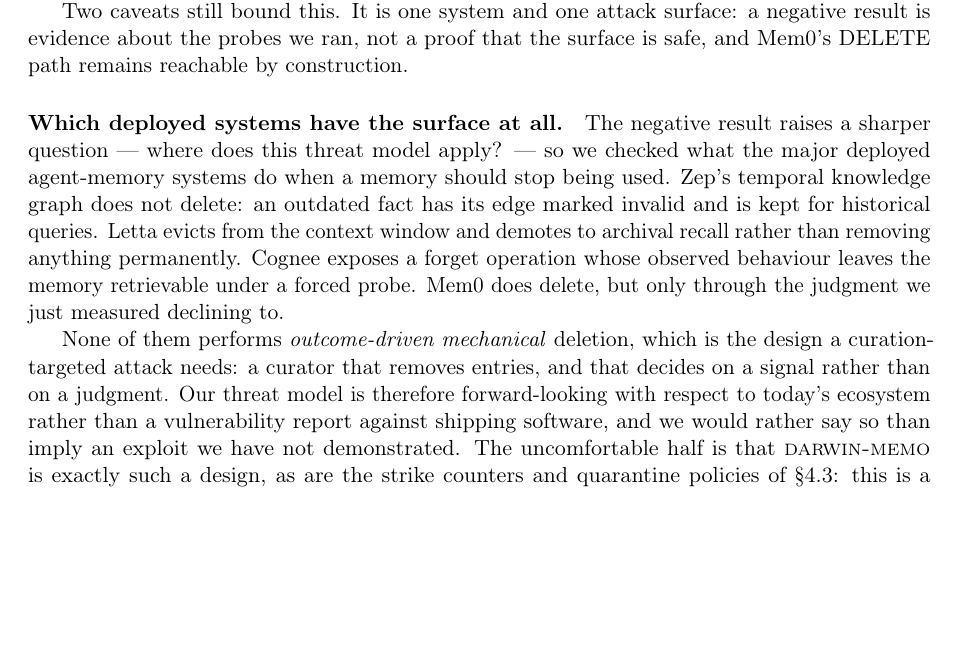
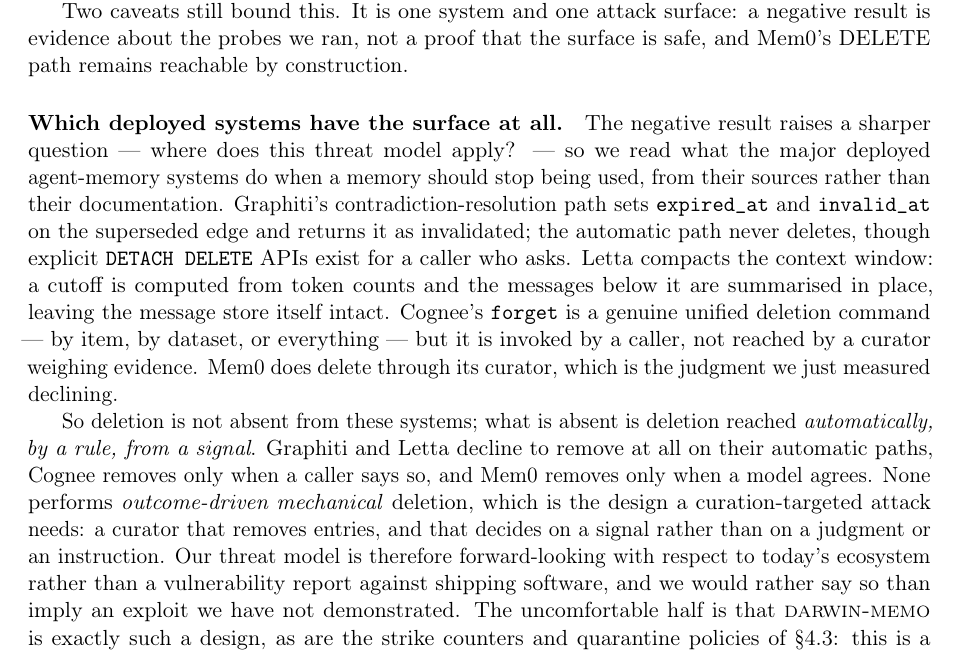
Before and after one commit to rogermsc/darwin-memo, a LaTeX paper (paper/main.tex, which reads paper/sections/experiments.tex): part of page 13 of 29, cut so that both start at the same text, the shorter picture padded with empty space. Compiled offline with pdfLaTeX.

Commit message:
paper: verify the ecosystem claims against source; one was wrong (#60)
I flagged that #59's ecosystem paragraph rested on documentation and a
third-party probe rather than on reading the code, then checked. One of
the three claims was false.

WRONG: "Cognee exposes a forget operation whose observed behaviour
leaves the memory retrievable under a forced probe." That came from a
blog testing a CONVERSATIONAL forget request. cognee/api/v1/forget/
forget.py describes itself as "a unified deletion command that replaces
the separate prune/delete" paths and operates by item, by dataset, or
across everything. It really deletes.

This is the exact failure mode this repo documented once before -- a
detector TPR/FPR pair that reached three paper sections through a
research note and could not be reproduced from the paper it cited -- and
I repeated it a day later, in a paragraph about somebody else's software.

All three now read from installed sources:

  graphiti-core 0.29.3  utils/maintenance/edge_operations.py sets
                        expired_at/invalid_at and returns the superseded
                        edge as invalidated; the automatic path never
                        deletes. Explicit DETACH DELETE exists in
                        edges.py/nodes.py for a caller who asks.
  letta                 agent.py summarize_messages_inplace computes a
                        cutoff from token counts and summarises the
                        in-context messages below it; the message store
                        is untouched.
  cognee 1.5.0          forget() deletes for real, but a caller invokes
                        it -- no curator reaches it from evidence.

The paragraph's CONCLUSION is unchanged: none of them reaches deletion
automatically, by a rule, from a signal, which is the design the attack
needs. But the sentence now distinguishes "does not delete" from "does
not delete BY ITSELF", which is the distinction that actually carries
the argument.

Co-authored-by: Claude Opus 5 <noreply@anthropic.com>

```diff
--- a/paper/sections/experiments.tex
+++ b/paper/sections/experiments.tex
@@ -326,18 +326,27 @@
 
 \paragraph{Which deployed systems have the surface at all.}
 The negative result raises a sharper question --- where does this threat
-model apply? --- so we checked what the major deployed agent-memory
-systems do when a memory should stop being used. Zep's temporal
-knowledge graph does not delete: an outdated fact has its edge marked
-invalid and is kept for historical queries. Letta evicts from the
-context window and demotes to archival recall rather than removing
-anything permanently. Cognee exposes a forget operation whose observed
-behaviour leaves the memory retrievable under a forced probe. Mem0 does
-delete, but only through the judgment we just measured declining to.
+model apply? --- so we read what the major deployed agent-memory systems
+do when a memory should stop being used, from their sources rather than
+their documentation. Graphiti's contradiction-resolution path sets
+\texttt{expired\_at} and \texttt{invalid\_at} on the superseded edge and
+returns it as invalidated; the automatic path never deletes, though
+explicit \texttt{DETACH DELETE} APIs exist for a caller who asks. Letta
+compacts the context window: a cutoff is computed from token counts and
+the messages below it are summarised in place, leaving the message store
+itself intact. Cognee's \texttt{forget} is a genuine unified deletion
+command --- by item, by dataset, or everything --- but it is invoked by
+a caller, not reached by a curator weighing evidence. Mem0 does delete
+through its curator, which is the judgment we just measured declining.
 
-None of them performs \emph{outcome-driven mechanical} deletion, which
-is the design a curation-targeted attack needs: a curator that removes
-entries, and that decides on a signal rather than on a judgment. Our
+So deletion is not absent from these systems; what is absent is deletion
+reached \emph{automatically, by a rule, from a signal}. Graphiti and
+Letta decline to remove at all on their automatic paths, Cognee removes
+only when a caller says so, and Mem0 removes only when a model agrees.
+None performs \emph{outcome-driven mechanical} deletion, which is the
+design a curation-targeted attack needs: a curator that removes entries,
+and that decides on a signal rather than on a judgment or an
+instruction. Our
 threat model is therefore forward-looking with respect to today's
 ecosystem rather than a vulnerability report against shipping software,
 and we would rather say so than imply an exploit we have not
```
Also changed, not shown: CHANGELOG.md.
